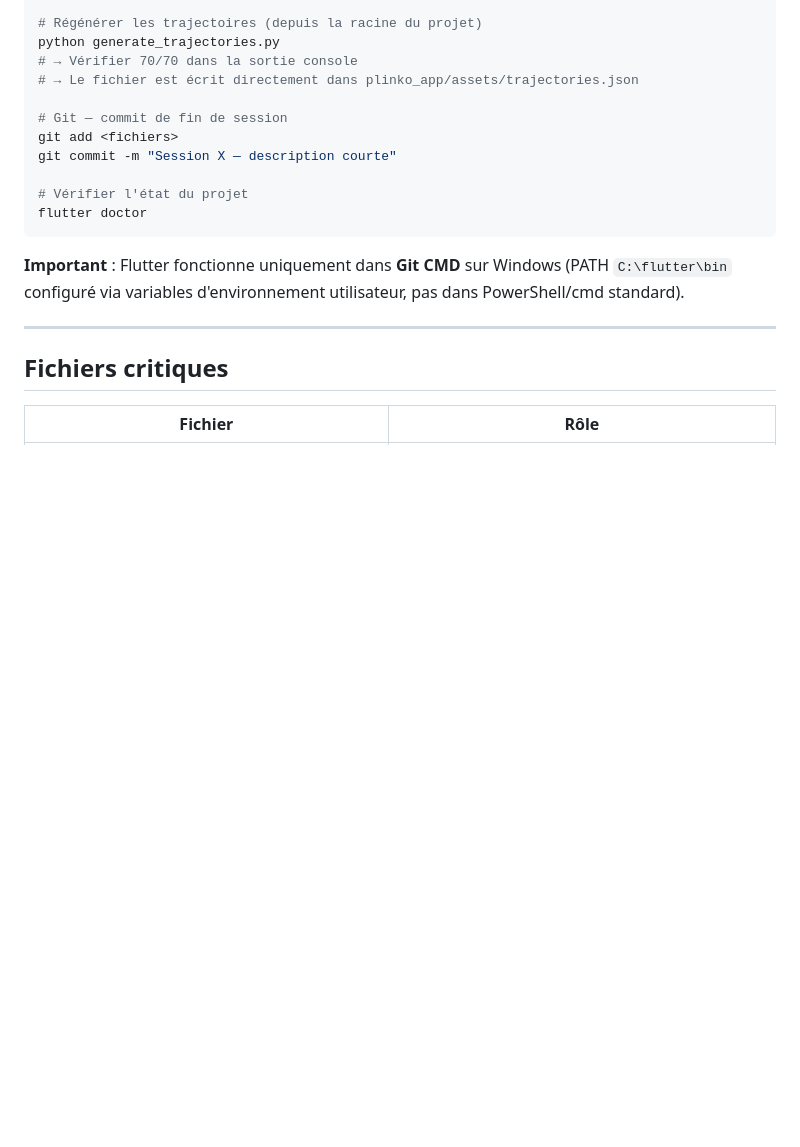
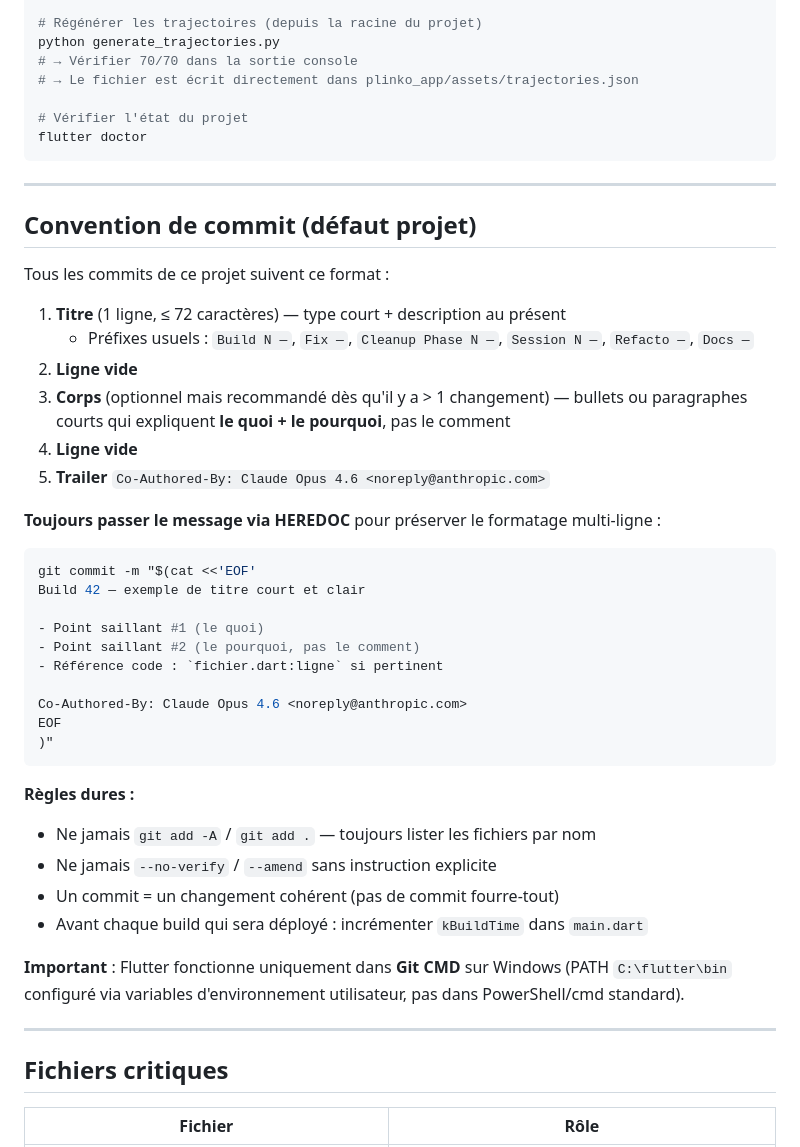
Before and after one commit to M4tthux/plinko, a Markdown page: CLAUDE.md, the part around the change. Drawn GitHub-style; blank space fills up the shorter version.

Commit message:
Docs — convention de commit par défaut du projet
Ajout d'une section dédiée dans CLAUDE.md documentant le format utilisé
depuis les commits Cleanup Phase 1-4 :
- Titre court + préfixe type (Build/Fix/Cleanup/Session/Refacto/Docs)
- Corps en bullets explicitant quoi + pourquoi
- Trailer Co-Authored-By Claude
- HEREDOC obligatoire pour multi-ligne
- Règles dures : pas de git add -A, pas de --no-verify/--amend sans demande,
  un commit = un changement cohérent

Demandé par Matthieu pour cadrer le workflow Git du projet.

Co-Authored-By: Claude Opus 4.6 <noreply@anthropic.com>

````diff
--- a/CLAUDE.md
+++ b/CLAUDE.md
@@ -55,13 +55,43 @@ python generate_trajectories.py
 # → Vérifier 70/70 dans la sortie console
 # → Le fichier est écrit directement dans plinko_app/assets/trajectories.json
 
-# Git — commit de fin de session
-git add <fichiers>
-git commit -m "Session X — description courte"
-
 # Vérifier l'état du projet
 flutter doctor
 ```
+
+---
+
+## Convention de commit (défaut projet)
+
+Tous les commits de ce projet suivent ce format :
+
+1. **Titre** (1 ligne, ≤ 72 caractères) — type court + description au présent
+   - Préfixes usuels : `Build N —`, `Fix —`, `Cleanup Phase N —`, `Session N —`, `Refacto —`, `Docs —`
+2. **Ligne vide**
+3. **Corps** (optionnel mais recommandé dès qu'il y a > 1 changement) — bullets ou paragraphes courts qui expliquent **le quoi + le pourquoi**, pas le comment
+4. **Ligne vide**
+5. **Trailer** `Co-Authored-By: Claude Opus 4.6 <noreply@anthropic.com>`
+
+**Toujours passer le message via HEREDOC** pour préserver le formatage multi-ligne :
+
+```bash
+git commit -m "$(cat <<'EOF'
+Build 42 — exemple de titre court et clair
+
+- Point saillant #1 (le quoi)
+- Point saillant #2 (le pourquoi, pas le comment)
+- Référence code : `fichier.dart:ligne` si pertinent
+
+Co-Authored-By: Claude Opus 4.6 <noreply@anthropic.com>
+EOF
+)"
+```
+
+**Règles dures :**
+- Ne jamais `git add -A` / `git add .` — toujours lister les fichiers par nom
+- Ne jamais `--no-verify` / `--amend` sans instruction explicite
+- Un commit = un changement cohérent (pas de commit fourre-tout)
+- Avant chaque build qui sera déployé : incrémenter `kBuildTime` dans `main.dart`
 
 **Important** : Flutter fonctionne uniquement dans **Git CMD** sur Windows (PATH `C:\flutter\bin` configuré via variables d'environnement utilisateur, pas dans PowerShell/cmd standard).
 
````
